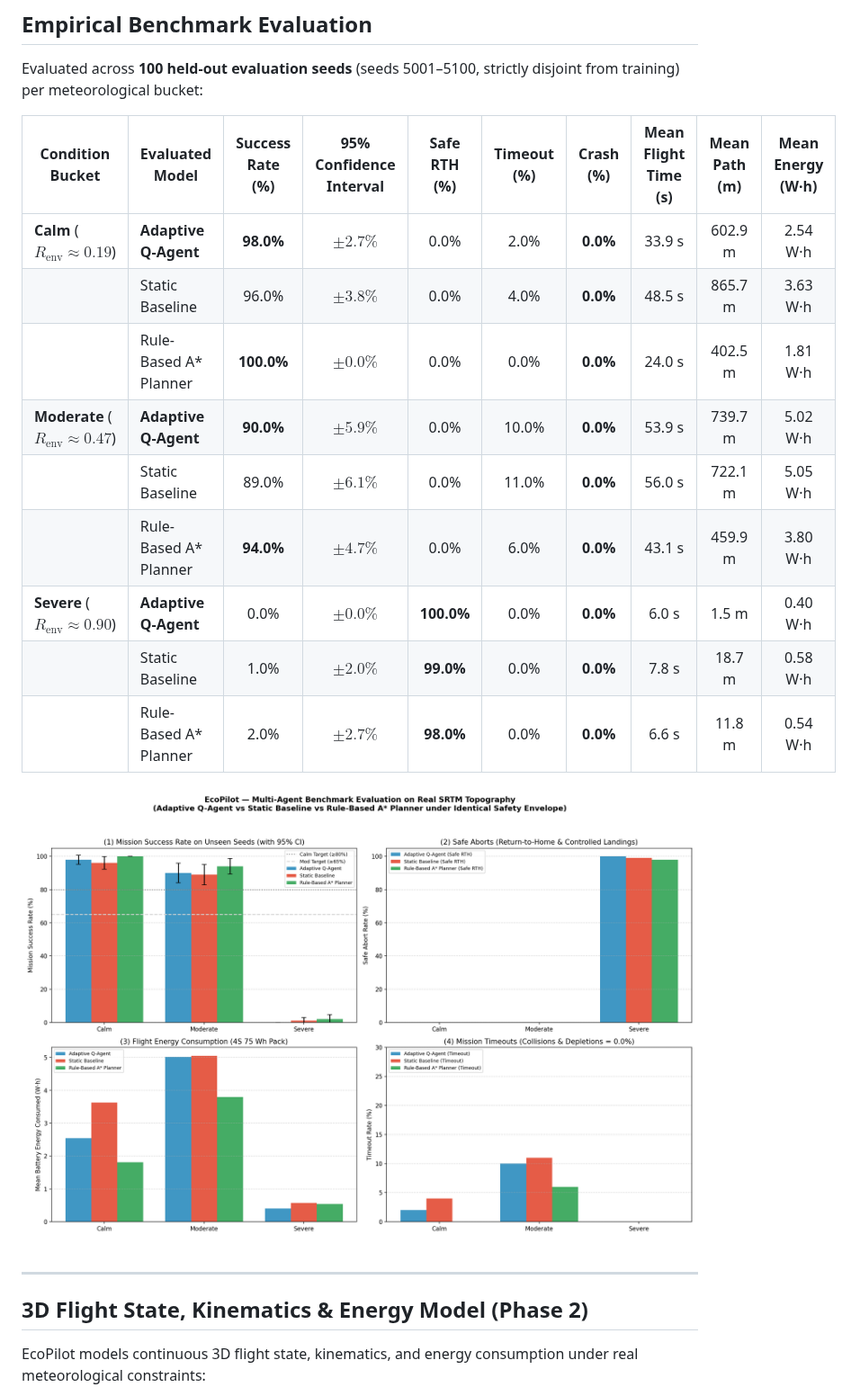
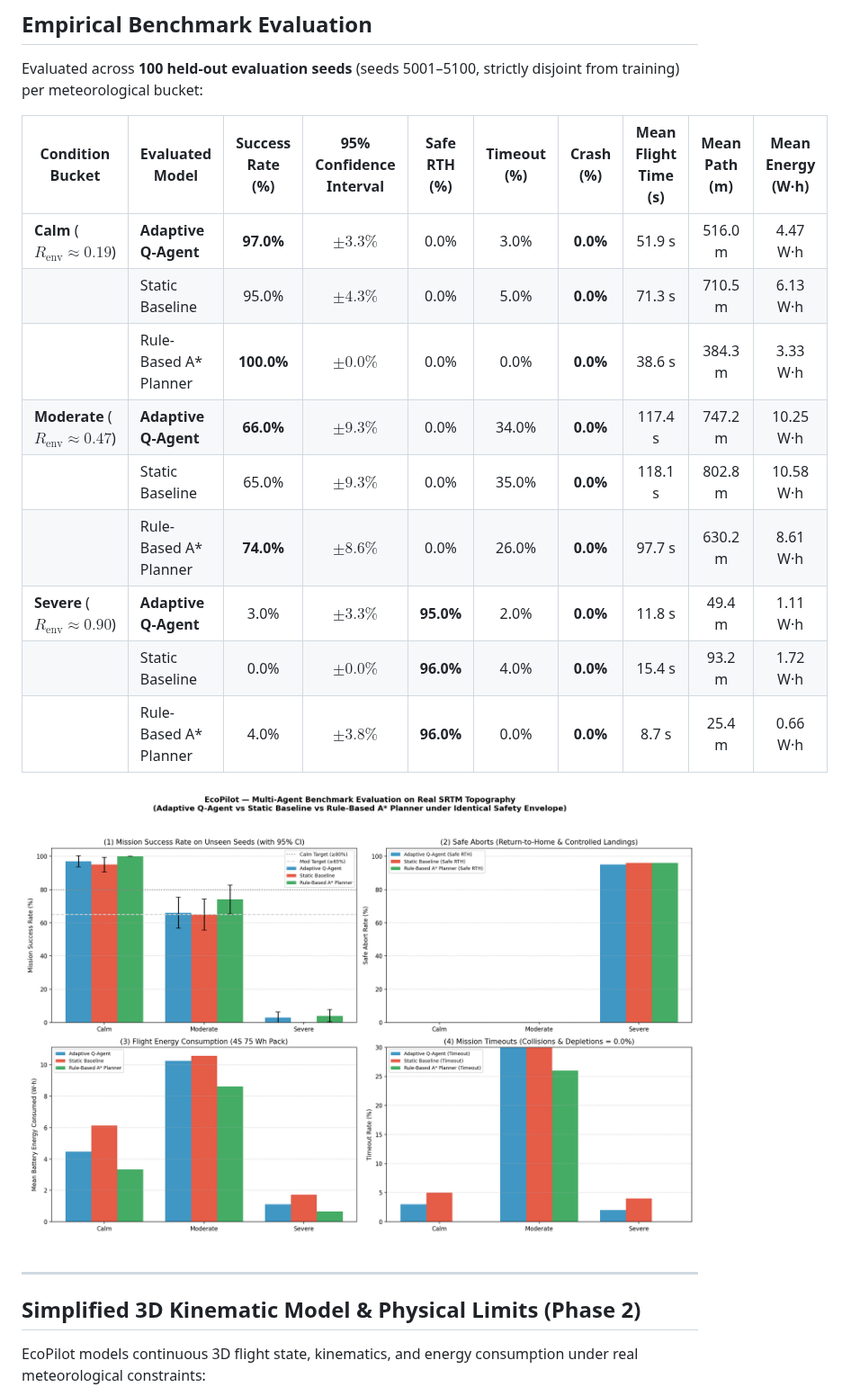
Before and after one commit to Harikrishan04/EcoPilot, a Markdown page: README.md, the part around one of its changes. Shown at 90% size. GitHub-like rendering; pictures changed too: evaluation_charts.png.

```diff
--- a/README.md
+++ b/README.md
@@ -61,20 +61,20 @@ Evaluated across **100 held-out evaluation seeds** (seeds 5001–5100, strictly
 
 | Condition Bucket | Evaluated Model | Success Rate (%) | 95% Confidence Interval | Safe RTH (%) | Timeout (%) | Crash (%) | Mean Flight Time (s) | Mean Path (m) | Mean Energy (W·h) |
 |---|---|:---:|:---:|:---:|:---:|:---:|:---:|:---:|:---:|
-| **Calm** ($R_{\text{env}} \approx 0.19$) | **Adaptive Q-Agent** | **98.0%** | $\pm 2.7\%$ | 0.0% | 2.0% | **0.0%** | 33.9 s | 602.9 m | 2.54 W·h |
-| | Static Baseline | 96.0% | $\pm 3.8\%$ | 0.0% | 4.0% | **0.0%** | 48.5 s | 865.7 m | 3.63 W·h |
-| | Rule-Based A* Planner | **100.0%** | $\pm 0.0\%$ | 0.0% | 0.0% | **0.0%** | 24.0 s | 402.5 m | 1.81 W·h |
-| **Moderate** ($R_{\text{env}} \approx 0.47$) | **Adaptive Q-Agent** | **90.0%** | $\pm 5.9\%$ | 0.0% | 10.0% | **0.0%** | 53.9 s | 739.7 m | 5.02 W·h |
-| | Static Baseline | 89.0% | $\pm 6.1\%$ | 0.0% | 11.0% | **0.0%** | 56.0 s | 722.1 m | 5.05 W·h |
-| | Rule-Based A* Planner | **94.0%** | $\pm 4.7\%$ | 0.0% | 6.0% | **0.0%** | 43.1 s | 459.9 m | 3.80 W·h |
-| **Severe** ($R_{\text{env}} \approx 0.90$) | **Adaptive Q-Agent** | 0.0% | $\pm 0.0\%$ | **100.0%** | 0.0% | **0.0%** | 6.0 s | 1.5 m | 0.40 W·h |
-| | Static Baseline | 1.0% | $\pm 2.0\%$ | **99.0%** | 0.0% | **0.0%** | 7.8 s | 18.7 m | 0.58 W·h |
-| | Rule-Based A* Planner | 2.0% | $\pm 2.7\%$ | **98.0%** | 0.0% | **0.0%** | 6.6 s | 11.8 m | 0.54 W·h |
+| **Calm** ($R_{\text{env}} \approx 0.19$) | **Adaptive Q-Agent** | **97.0%** | $\pm 3.3\%$ | 0.0% | 3.0% | **0.0%** | 51.9 s | 516.0 m | 4.47 W·h |
+| | Static Baseline | 95.0% | $\pm 4.3\%$ | 0.0% | 5.0% | **0.0%** | 71.3 s | 710.5 m | 6.13 W·h |
+| | Rule-Based A* Planner | **100.0%** | $\pm 0.0\%$ | 0.0% | 0.0% | **0.0%** | 38.6 s | 384.3 m | 3.33 W·h |
+| **Moderate** ($R_{\text{env}} \approx 0.47$) | **Adaptive Q-Agent** | **66.0%** | $\pm 9.3\%$ | 0.0% | 34.0% | **0.0%** | 117.4 s | 747.2 m | 10.25 W·h |
+| | Static Baseline | 65.0% | $\pm 9.3\%$ | 0.0% | 35.0% | **0.0%** | 118.1 s | 802.8 m | 10.58 W·h |
+| | Rule-Based A* Planner | **74.0%** | $\pm 8.6\%$ | 0.0% | 26.0% | **0.0%** | 97.7 s | 630.2 m | 8.61 W·h |
+| **Severe** ($R_{\text{env}} \approx 0.90$) | **Adaptive Q-Agent** | 3.0% | $\pm 3.3\%$ | **95.0%** | 2.0% | **0.0%** | 11.8 s | 49.4 m | 1.11 W·h |
+| | Static Baseline | 0.0% | $\pm 0.0\%$ | **96.0%** | 4.0% | **0.0%** | 15.4 s | 93.2 m | 1.72 W·h |
+| | Rule-Based A* Planner | 4.0% | $\pm 3.8\%$ | **96.0%** | 0.0% | **0.0%** | 8.7 s | 25.4 m | 0.66 W·h |
 
 ![Evaluation Benchmark](evaluation_charts.png)
 
 ---
 
-## 3D Flight State, Kinematics & Energy Model (Phase 2)
+## Simplified 3D Kinematic Model & Physical Limits (Phase 2)
 
 EcoPilot models continuous 3D flight state, kinematics, and energy consumption under real meteorological constraints:
```
Also changed, not shown: other parts of README.md (+14 -9 lines), PHASE_2_CHECKLIST.md (+4 -4 lines), REPORT.md (+27 -25 lines), 12 other files.
